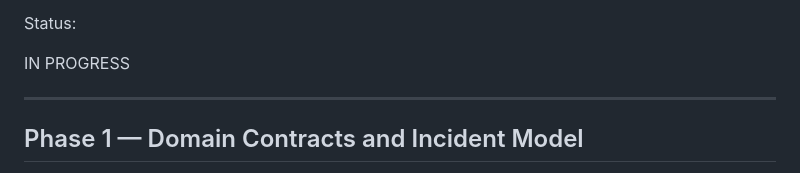
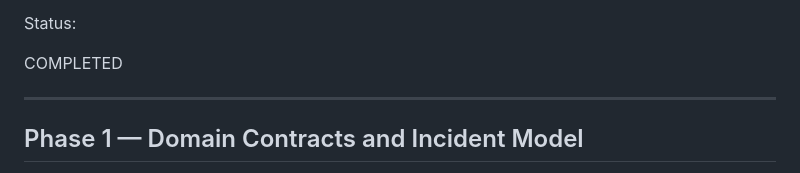
Before and after one commit to brodyandre/ai-data-governance-agent, a Markdown page: docs/ROADMAP.md, the part around the change. Rendered like a GitHub page.

```diff
--- a/docs/ROADMAP.md
+++ b/docs/ROADMAP.md
@@ -34,7 +34,7 @@ Deliverables:
 
 Status:
 
-IN PROGRESS
+COMPLETED
 
 ---
 
```
Also changed, not shown: README.md (+3 -1 lines), docs/BACKLOG.md (+2 -2 lines).
